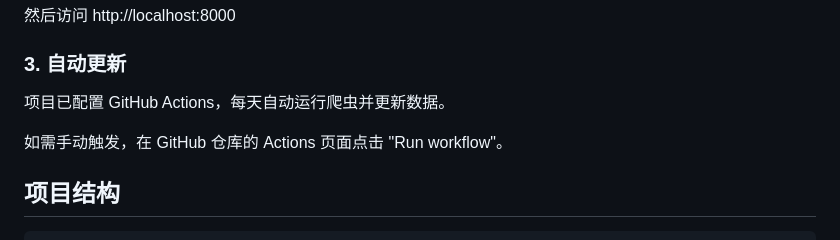
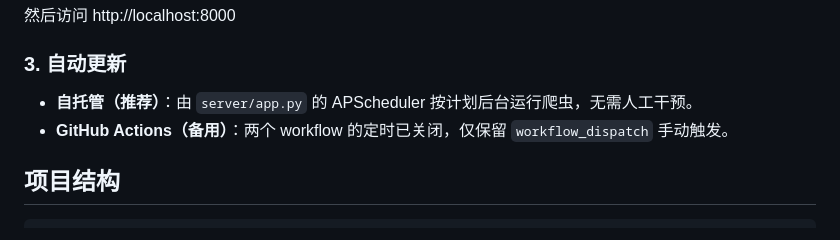
Before and after one commit to ArthurUker/wuhan-teacher-job-tracker, a Markdown page: README.md, the part around the change. GitHub-like rendering.

Commit message:
docs: 更正自动更新说明

```diff
--- a/README.md
+++ b/README.md
@@ -74,9 +74,8 @@ python -m http.server 8000
 
 ### 3. 自动更新
 
-项目已配置 GitHub Actions，每天自动运行爬虫并更新数据。
-
-如需手动触发，在 GitHub 仓库的 Actions 页面点击 "Run workflow"。
+- **自托管（推荐）**：由 `server/app.py` 的 APScheduler 按计划后台运行爬虫，无需人工干预。
+- **GitHub Actions（备用）**：两个 workflow 的定时已关闭，仅保留 `workflow_dispatch` 手动触发。
 
 ## 项目结构
 
```
